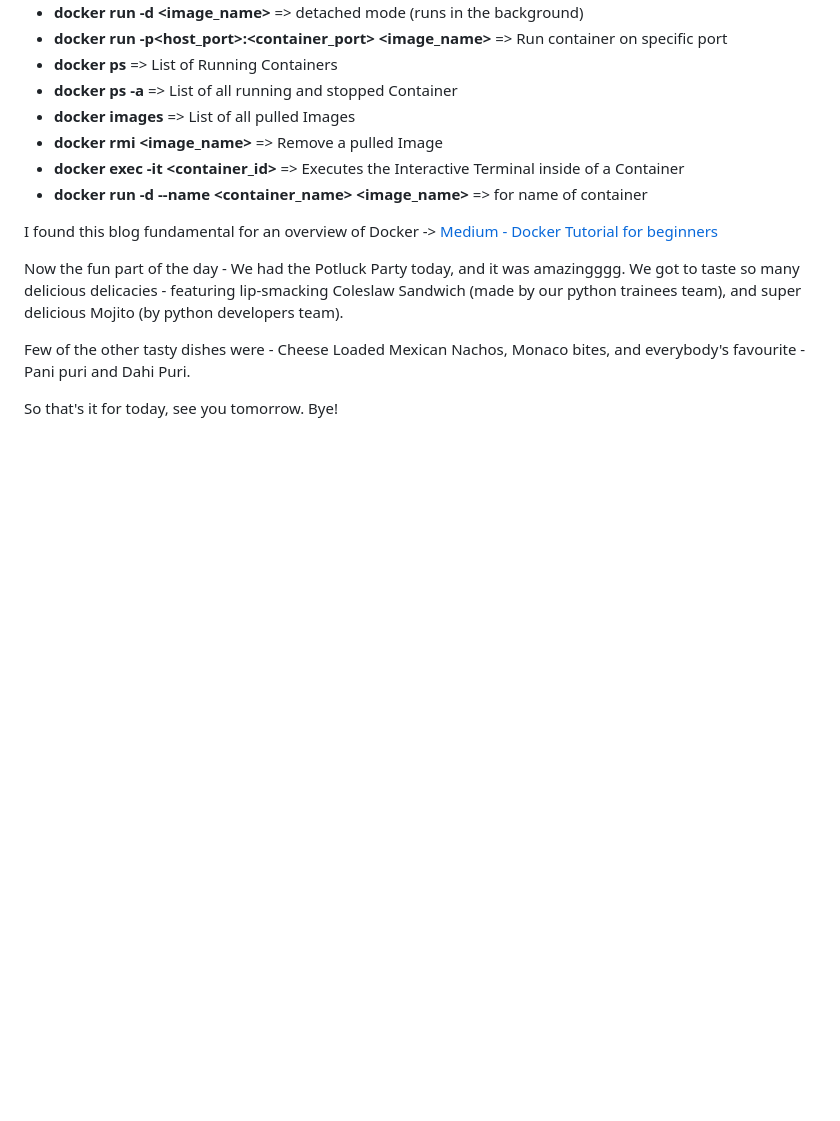
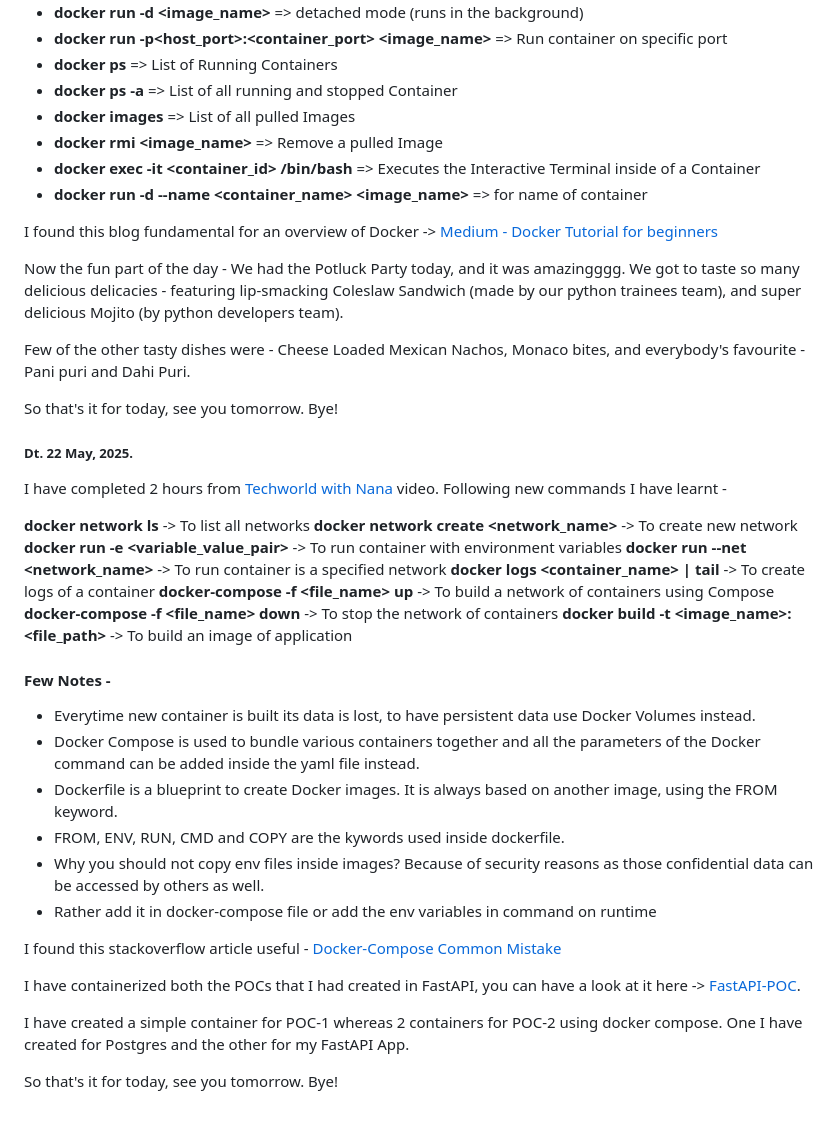
Before and after one commit to Tanishqua-Simform/docker, a Markdown page: readme.md, the part around the change. GitHub-like rendering; blank space fills up the shorter version.

Commit message:
Updated readme.md for 22, May 2025

```diff
--- a/readme.md
+++ b/readme.md
@@ -472,7 +472,7 @@ I have watched a video tutorial of [Techworld by Nana](https://youtu.be/3c-iBn73
 - **docker ps -a** => List of all running and stopped Container
 - **docker images** => List of all pulled Images
 - **docker rmi <image_name>** => Remove a pulled Image
-- **docker exec -it <container_id>** => Executes the Interactive Terminal inside of a Container
+- **docker exec -it <container_id> /bin/bash** => Executes the Interactive Terminal inside of a Container
 - **docker run -d --name <container_name> <image_name>** => for name of container
 
 I found this blog fundamental for an overview of Docker -> [Medium - Docker Tutorial for beginners](https://medium.com/geekculture/docker-tutorial-for-beginners-8af6a4967378)
@@ -482,3 +482,33 @@ Now the fun part of the day - We had the Potluck Party today, and it was amazing
 Few of the other tasty dishes were - Cheese Loaded Mexican Nachos, Monaco bites, and everybody's favourite - Pani puri and Dahi Puri.
 
 So that's it for today, see you tomorrow. Bye!
+
+##### Dt. 22 May, 2025.
+
+I have completed 2 hours from [Techworld with Nana](https://youtu.be/3c-iBn73dDE) video. Following new commands I have learnt -
+
+**docker network ls** -> To list all networks
+**docker network create <network_name>** -> To create new network
+**docker run -e <variable_value_pair>** -> To run container with environment variables
+**docker run --net <network_name>** -> To run container is a specified network
+**docker logs <container_name> | tail** -> To create logs of a container
+**docker-compose -f <file_name> up** -> To build a network of containers using Compose
+**docker-compose -f <file_name> down** -> To stop the network of containers
+**docker build -t <image_name>:<version> <file_path>** -> To build an image of application
+
+#### Few Notes -
+
+- Everytime new container is built its data is lost, to have persistent data use Docker Volumes instead.
+- Docker Compose is used to bundle various containers together and all the parameters of the Docker command can be added inside the yaml file instead.
+- Dockerfile is a blueprint to create Docker images. It is always based on another image, using the FROM keyword.
+- FROM, ENV, RUN, CMD and COPY are the kywords used inside dockerfile.
+- Why you should not copy env files inside images? Because of security reasons as those confidential data can be accessed by others as well.
+- Rather add it in docker-compose file or add the env variables in command on runtime
+
+I found this stackoverflow article useful - [Docker-Compose Common Mistake](https://stackoverflow.com/questions/36724948/docker-compose-unsupported-config-option-for-services-service-web)
+
+I have containerized both the POCs that I had created in FastAPI, you can have a look at it here -> [FastAPI-POC](https://github.com/Tanishqua-Simform/FastAPI-POC).
+
+I have created a simple container for POC-1 whereas 2 containers for POC-2 using docker compose. One I have created for Postgres and the other for my FastAPI App.
+
+So that's it for today, see you tomorrow. Bye!
```
